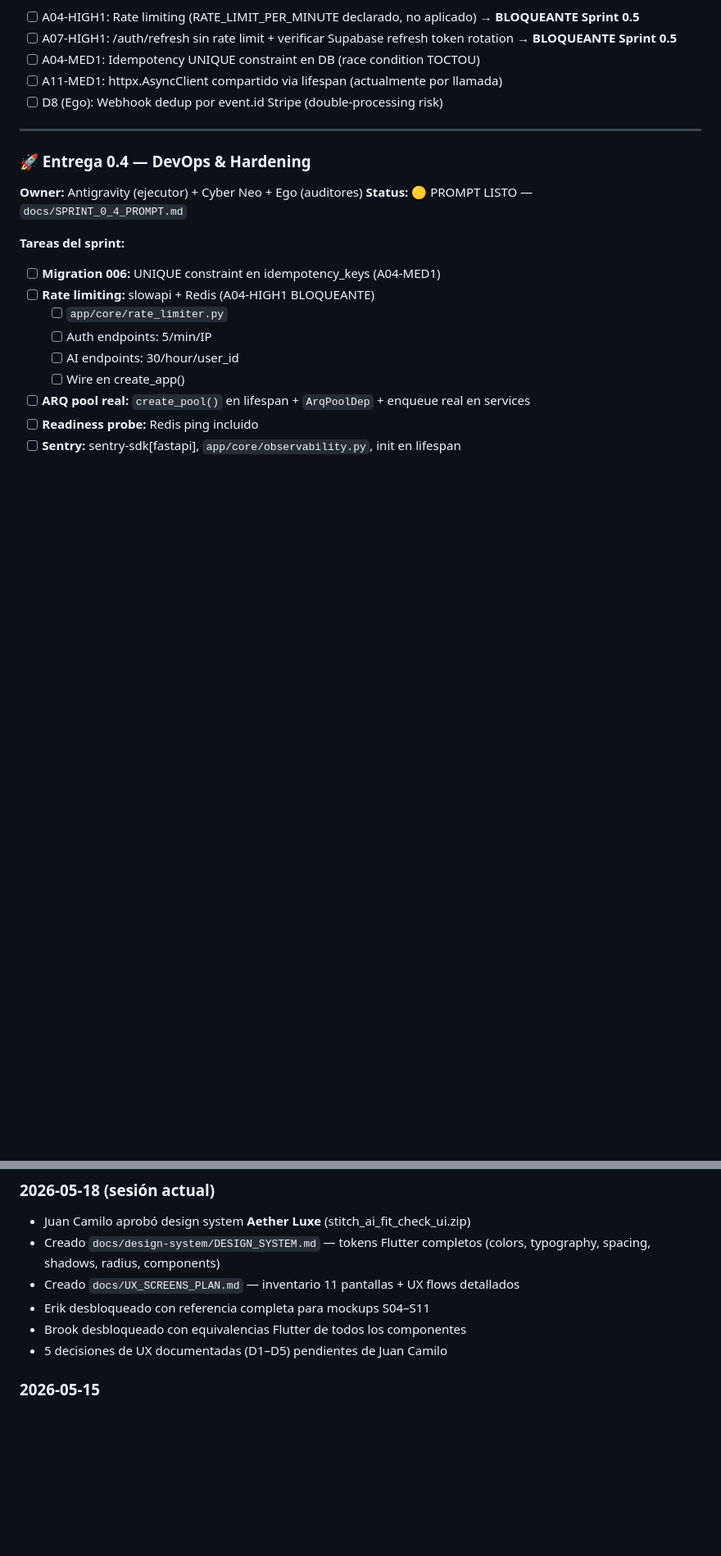
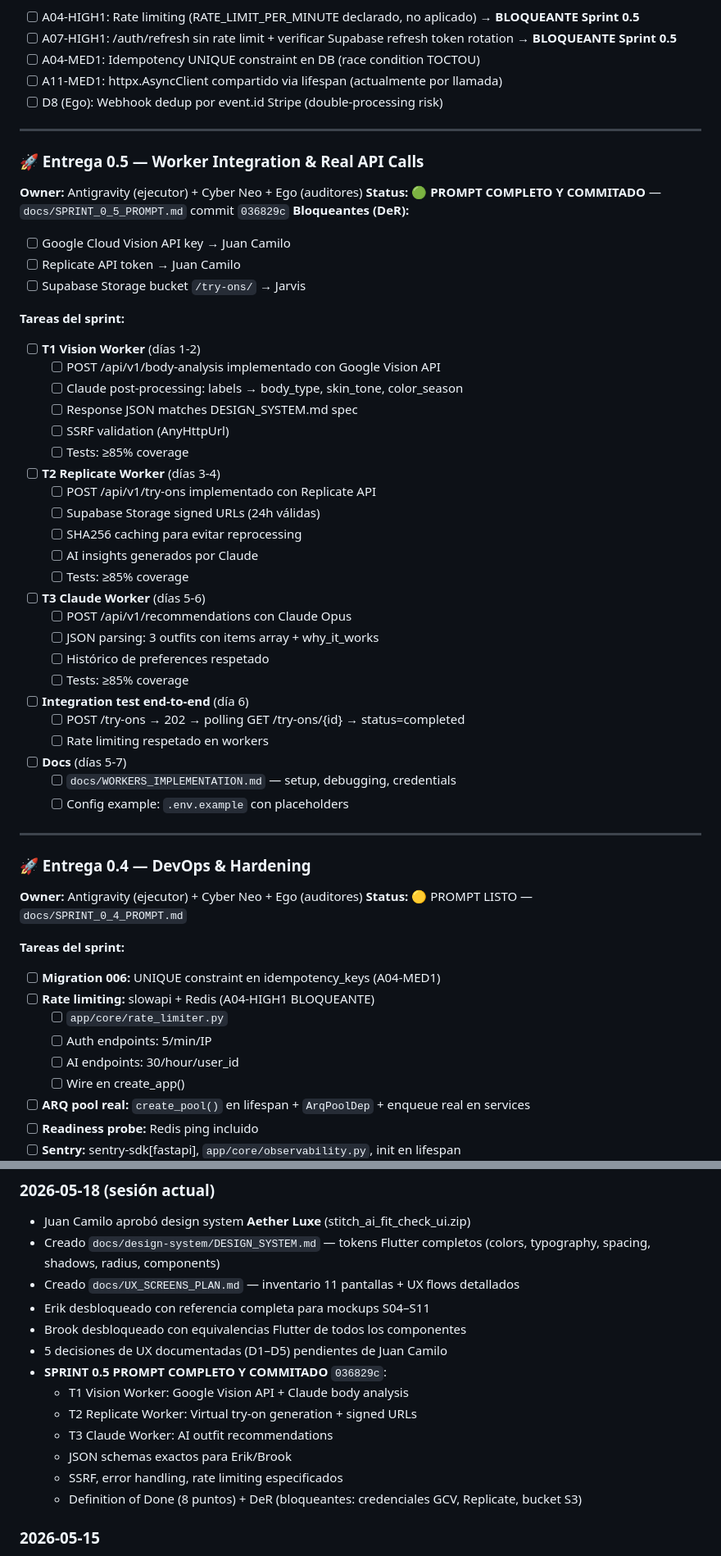
Before and after one commit to jucagio/AGENCIA, a Markdown page: asesor-imagen-ai/docs/SPRINT_TRACKER.md, 2 parts joined by grey strips. Shown at 82% size. Drawn GitHub-style; blank space fills up the shorter version.

Commit message:
docs(tracker): Update Sprint 0.5 status — Worker Integration ready to execute
- Marked Sprint 0.5 prompt as COMPLETE (commit 036829c)
- Added detailed task breakdown for T1/T2/T3 workers
- Documented Definition of Ready blockers:
  • Google Cloud Vision API key
  • Replicate API token
  • Supabase Storage /try-ons/ bucket
- 7-day timeline with specific deliverables per sprint
- End-to-end integration test requirement documented

Sprint 0.5 is ready for Antigravity execution immediately upon credential delivery.

Co-Authored-By: Claude Haiku 4.5 <noreply@anthropic.com>

```diff
--- a/asesor-imagen-ai/docs/SPRINT_TRACKER.md
+++ b/asesor-imagen-ai/docs/SPRINT_TRACKER.md
@@ -67,6 +68,41 @@
 - [ ] A04-MED1: Idempotency UNIQUE constraint en DB (race condition TOCTOU)
 - [ ] A11-MED1: httpx.AsyncClient compartido via lifespan (actualmente por llamada)
 - [ ] D8 (Ego): Webhook dedup por event.id Stripe (double-processing risk)
+
+---
+
+### 🚀 Entrega 0.5 — Worker Integration & Real API Calls
+**Owner:** Antigravity (ejecutor) + Cyber Neo + Ego (auditores)
+**Status:** 🟢 **PROMPT COMPLETO Y COMMITADO** — `docs/SPRINT_0_5_PROMPT.md` commit `036829c`
+**Bloqueantes (DeR):**
+  - [ ] Google Cloud Vision API key → Juan Camilo
+  - [ ] Replicate API token → Juan Camilo
+  - [ ] Supabase Storage bucket `/try-ons/` → Jarvis
+
+**Tareas del sprint:**
+- [ ] **T1 Vision Worker** (días 1-2)
+  - [ ] POST /api/v1/body-analysis implementado con Google Vision API
+  - [ ] Claude post-processing: labels → body_type, skin_tone, color_season
+  - [ ] Response JSON matches DESIGN_SYSTEM.md spec
+  - [ ] SSRF validation (AnyHttpUrl)
+  - [ ] Tests: ≥85% coverage
+- [ ] **T2 Replicate Worker** (días 3-4)
+  - [ ] POST /api/v1/try-ons implementado con Replicate API
+  - [ ] Supabase Storage signed URLs (24h válidas)
+  - [ ] SHA256 caching para evitar reprocessing
+  - [ ] AI insights generados por Claude
+  - [ ] Tests: ≥85% coverage
+- [ ] **T3 Claude Worker** (días 5-6)
+  - [ ] POST /api/v1/recommendations con Claude Opus
+  - [ ] JSON parsing: 3 outfits con items array + why_it_works
+  - [ ] Histórico de preferences respetado
+  - [ ] Tests: ≥85% coverage
+- [ ] **Integration test end-to-end** (día 6)
+  - [ ] POST /try-ons → 202 → polling GET /try-ons/{id} → status=completed
+  - [ ] Rate limiting respetado en workers
+- [ ] **Docs** (días 5-7)
+  - [ ] `docs/WORKERS_IMPLEMENTATION.md` — setup, debugging, credentials
+  - [ ] Config example: `.env.example` con placeholders
 
 ---
 
@@ -217,6 +253,13 @@ Referencia implementación: `docs/design-system/DESIGN_SYSTEM.md` sección 9 (eq
 - Erik desbloqueado con referencia completa para mockups S04–S11
 - Brook desbloqueado con equivalencias Flutter de todos los componentes
 - 5 decisiones de UX documentadas (D1–D5) pendientes de Juan Camilo
+- **SPRINT 0.5 PROMPT COMPLETO Y COMMITADO** `036829c`:
+  - T1 Vision Worker: Google Vision API + Claude body analysis
+  - T2 Replicate Worker: Virtual try-on generation + signed URLs
+  - T3 Claude Worker: AI outfit recommendations
+  - JSON schemas exactos para Erik/Brook
+  - SSRF, error handling, rate limiting especificados
+  - Definition of Done (8 puntos) + DeR (bloqueantes: credenciales GCV, Replicate, bucket S3)
 
 ### 2026-05-15
 - Sprint 0.3 completado: commit `8fe1b01` (161 tests, 82% cov)
```
Also changed, not shown: other parts of asesor-imagen-ai/docs/SPRINT_TRACKER.md (+1 -0 lines).
